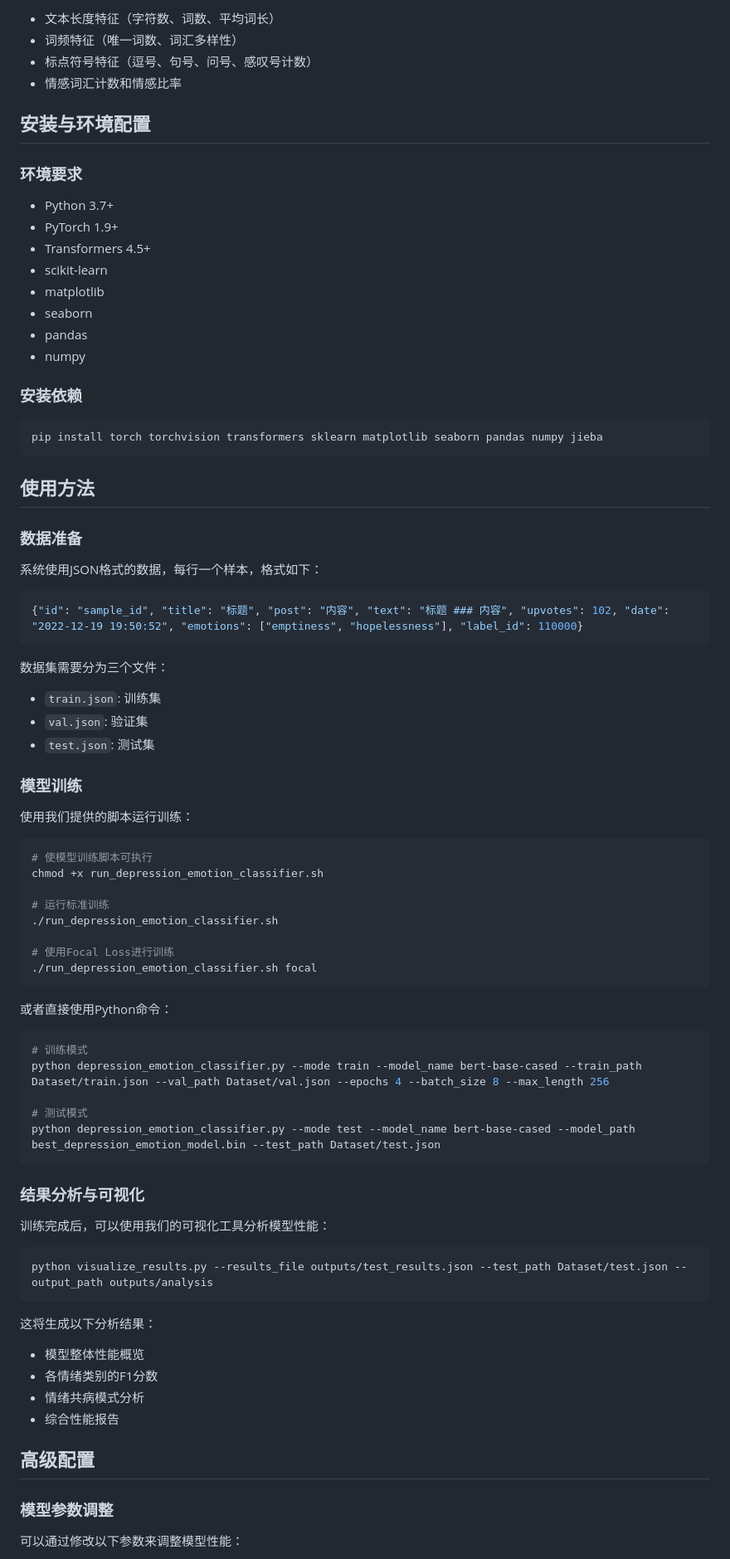
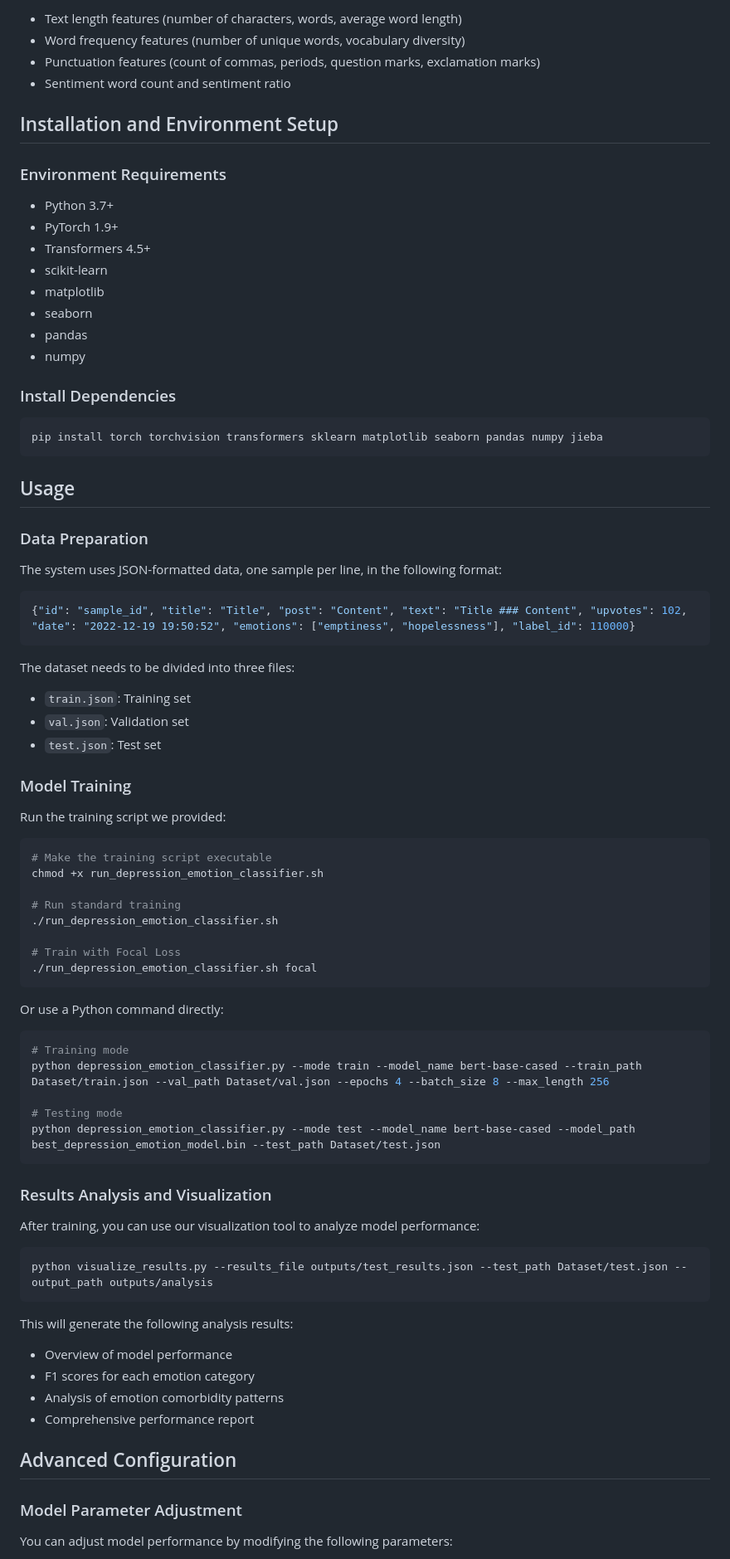
Before and after one commit to Qhf7/DataMiningCW2, a Markdown page: README.md, the part around the change printed below. Shown: that part at 83% size. GitHub-like rendering.

````diff
--- a/README.md
+++ b/README.md
@@ -270,12 +274,12 @@ def extract_features(self, text):
 
-- 文本长度特征（字符数、词数、平均词长）
-- 词频特征（唯一词数、词汇多样性）
-- 标点符号特征（逗号、句号、问号、感叹号计数）
-- 情感词汇计数和情感比率
+- Text length features (number of characters, words, average word length)
+- Word frequency features (number of unique words, vocabulary diversity)
+- Punctuation features (count of commas, periods, question marks, exclamation marks)
+- Sentiment word count and sentiment ratio
 
-## 安装与环境配置
+## Installation and Environment Setup
 
-### 环境要求
+### Environment Requirements
 
 - Python 3.7+
 - PyTorch 1.9+
@@ -286,69 +290,69 @@ def extract_features(self, text):
 - pandas
 - numpy
 
-### 安装依赖
+### Install Dependencies
 
 ```bash
 pip install torch torchvision transformers sklearn matplotlib seaborn pandas numpy jieba
 ```
 
-## 使用方法
+## Usage
 
-### 数据准备
+### Data Preparation
 
-系统使用JSON格式的数据，每行一个样本，格式如下：
+The system uses JSON-formatted data, one sample per line, in the following format:
 
 ```json
-{"id": "sample_id", "title": "标题", "post": "内容", "text": "标题 ### 内容", "upvotes": 102, "date": "2022-12-19 19:50:52", "emotions": ["emptiness", "hopelessness"], "label_id": 110000}
+{"id": "sample_id", "title": "Title", "post": "Content", "text": "Title ### Content", "upvotes": 102, "date": "2022-12-19 19:50:52", "emotions": ["emptiness", "hopelessness"], "label_id": 110000}
 ```
 
-数据集需要分为三个文件：
-- `train.json`: 训练集
-- `val.json`: 验证集
-- `test.json`: 测试集
+The dataset needs to be divided into three files:
+- `train.json`: Training set
+- `val.json`: Validation set
+- `test.json`: Test set
 
-### 模型训练
+### Model Training
 
-使用我们提供的脚本运行训练：
+Run the training script we provided:
 
 ```bash
-# 使模型训练脚本可执行
+# Make the training script executable
 chmod +x run_depression_emotion_classifier.sh
 
-# 运行标准训练
+# Run standard training
 ./run_depression_emotion_classifier.sh
 
-# 使用Focal Loss进行训练
+# Train with Focal Loss
 ./run_depression_emotion_classifier.sh focal
 ```
 
-或者直接使用Python命令：
+Or use a Python command directly:
 
 ```bash
-# 训练模式
+# Training mode
 python depression_emotion_classifier.py --mode train --model_name bert-base-cased --train_path Dataset/train.json --val_path Dataset/val.json --epochs 4 --batch_size 8 --max_length 256
 
-# 测试模式
+# Testing mode
 python depression_emotion_classifier.py --mode test --model_name bert-base-cased --model_path best_depression_emotion_model.bin --test_path Dataset/test.json
 ```
 
-### 结果分析与可视化
+### Results Analysis and Visualization
 
-训练完成后，可以使用我们的可视化工具分析模型性能：
+After training, you can use our visualization tool to analyze model performance:
 
 ```bash
 python visualize_results.py --results_file outputs/test_results.json --test_path Dataset/test.json --output_path outputs/analysis
 ```
 
-这将生成以下分析结果：
-- 模型整体性能概览
-- 各情绪类别的F1分数
-- 情绪共病模式分析
-- 综合性能报告
+This will generate the following analysis results:
+- Overview of model performance
+- F1 scores for each emotion category
+- Analysis of emotion comorbidity patterns
+- Comprehensive performance report
 
-## 高级配置
+## Advanced Configuration
 
-### 模型参数调整
+### Model Parameter Adjustment
 
-可以通过修改以下参数来调整模型性能：
+You can adjust model performance by modifying the following parameters:
 
````
Also changed, not shown: other parts of README.md (+127 -121 lines).
